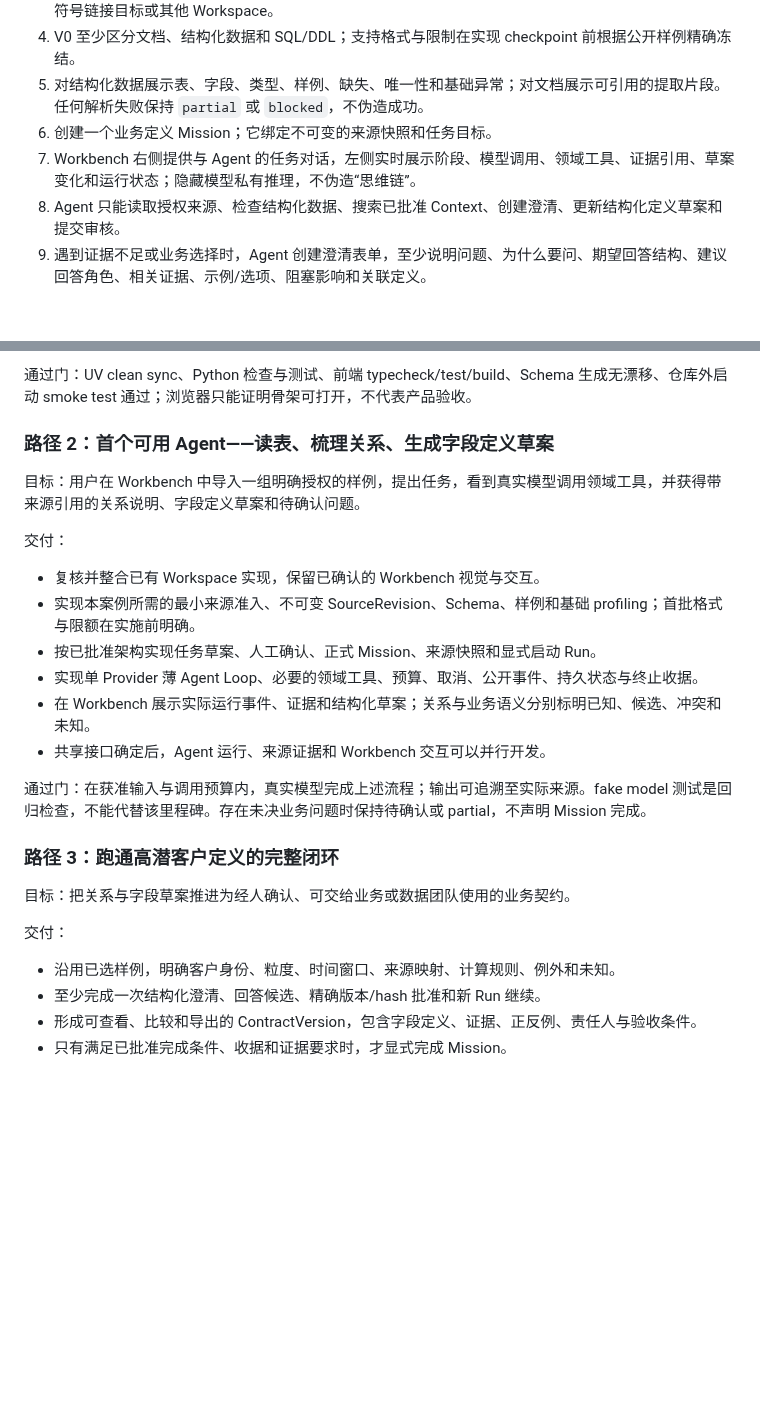
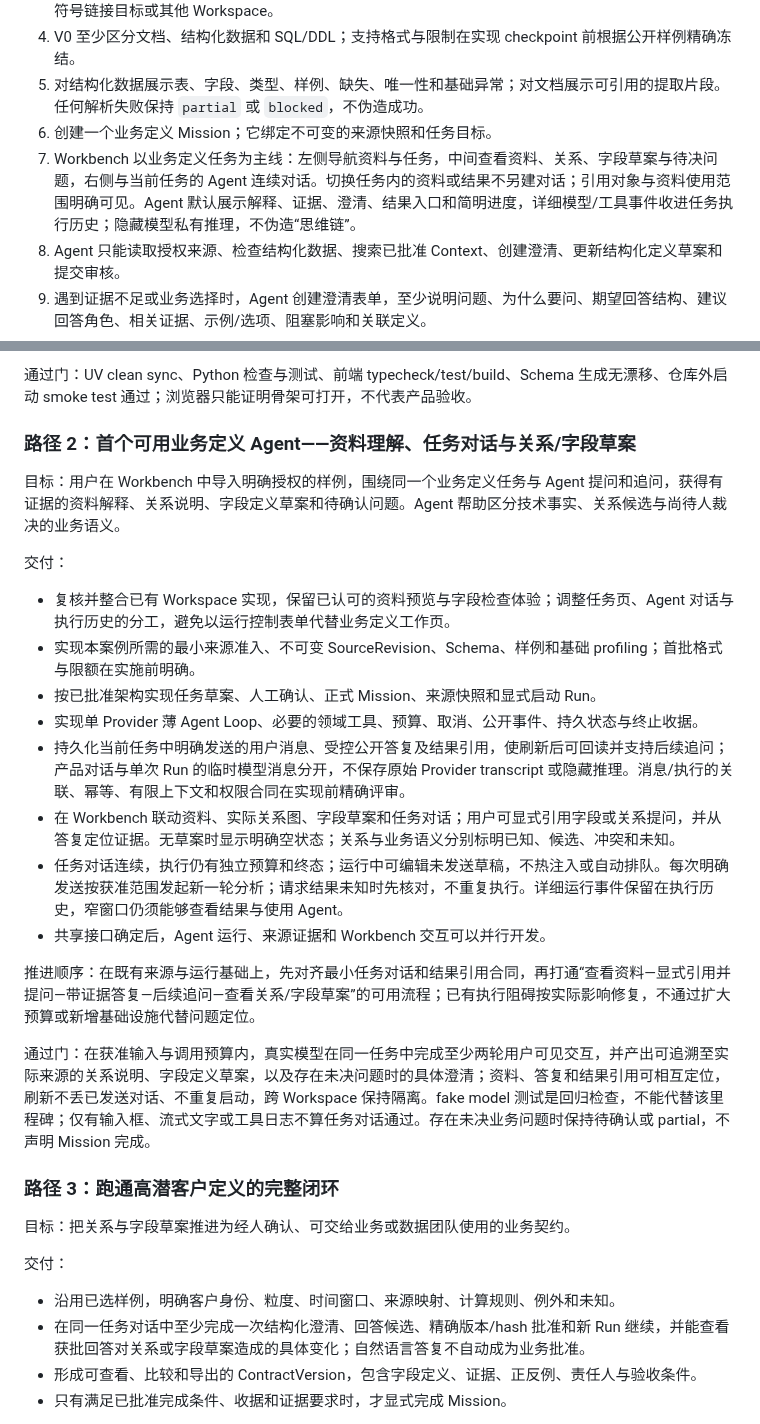
Before and after one commit to archerthegoat/contextox-agent, a Markdown page: 开发路径图.md, 2 parts joined by grey strips. Drawn GitHub-style; blank space fills up the shorter version.

Commit message:
docs(roadmap): require task dialogue and evidence-linked results

```diff
--- a/开发路径图.md
+++ b/开发路径图.md
@@ -41,7 +41,7 @@ ContextOx Workbench 是一个由 FDE 在个人电脑上部署和使用的私人
 4. V0 至少区分文档、结构化数据和 SQL/DDL；支持格式与限制在实现 checkpoint 前根据公开样例精确冻结。
 5. 对结构化数据展示表、字段、类型、样例、缺失、唯一性和基础异常；对文档展示可引用的提取片段。任何解析失败保持 `partial` 或 `blocked`，不伪造成功。
 6. 创建一个业务定义 Mission；它绑定不可变的来源快照和任务目标。
-7. Workbench 右侧提供与 Agent 的任务对话，左侧实时展示阶段、模型调用、领域工具、证据引用、草案变化和运行状态；隐藏模型私有推理，不伪造“思维链”。
+7. Workbench 以业务定义任务为主线：左侧导航资料与任务，中间查看资料、关系、字段草案与待决问题，右侧与当前任务的 Agent 连续对话。切换任务内的资料或结果不另建对话；引用对象与资料使用范围明确可见。Agent 默认展示解释、证据、澄清、结果入口和简明进度，详细模型/工具事件收进任务执行历史；隐藏模型私有推理，不伪造“思维链”。
 8. Agent 只能读取授权来源、检查结构化数据、搜索已批准 Context、创建澄清、更新结构化定义草案和提交审核。
 9. 遇到证据不足或业务选择时，Agent 创建澄清表单，至少说明问题、为什么要问、期望回答结构、建议回答角色、相关证据、示例/选项、阻塞影响和关联定义。
 10. FDE 可以在 Workbench 填写，也可以复制或导出澄清包交给对应人员；V0 不依赖对方安装 ContextOx，也不要求飞书集成。
@@ -94,20 +94,24 @@ ContextOx Workbench 是一个由 FDE 在个人电脑上部署和使用的私人
 
 通过门：UV clean sync、Python 检查与测试、前端 typecheck/test/build、Schema 生成无漂移、仓库外启动 smoke test 通过；浏览器只能证明骨架可打开，不代表产品验收。
 
-### 路径 2：首个可用 Agent——读表、梳理关系、生成字段定义草案
+### 路径 2：首个可用业务定义 Agent——资料理解、任务对话与关系/字段草案
 
-目标：用户在 Workbench 中导入一组明确授权的样例，提出任务，看到真实模型调用领域工具，并获得带来源引用的关系说明、字段定义草案和待确认问题。
+目标：用户在 Workbench 中导入明确授权的样例，围绕同一个业务定义任务与 Agent 提问和追问，获得有证据的资料解释、关系说明、字段定义草案和待确认问题。Agent 帮助区分技术事实、关系候选与尚待人裁决的业务语义。
 
 交付：
 
-- 复核并整合已有 Workspace 实现，保留已确认的 Workbench 视觉与交互。
+- 复核并整合已有 Workspace 实现，保留已认可的资料预览与字段检查体验；调整任务页、Agent 对话与执行历史的分工，避免以运行控制表单代替业务定义工作页。
 - 实现本案例所需的最小来源准入、不可变 SourceRevision、Schema、样例和基础 profiling；首批格式与限额在实施前明确。
 - 按已批准架构实现任务草案、人工确认、正式 Mission、来源快照和显式启动 Run。
 - 实现单 Provider 薄 Agent Loop、必要的领域工具、预算、取消、公开事件、持久状态与终止收据。
-- 在 Workbench 展示实际运行事件、证据和结构化草案；关系与业务语义分别标明已知、候选、冲突和未知。
+- 持久化当前任务中明确发送的用户消息、受控公开答复及结果引用，使刷新后可回读并支持后续追问；产品对话与单次 Run 的临时模型消息分开，不保存原始 Provider transcript 或隐藏推理。消息/执行的关联、幂等、有限上下文和权限合同在实现前精确评审。
+- 在 Workbench 联动资料、实际关系图、字段草案和任务对话；用户可显式引用字段或关系提问，并从答复定位证据。无草案时显示明确空状态；关系与业务语义分别标明已知、候选、冲突和未知。
+- 任务对话连续，执行仍有独立预算和终态；运行中可编辑未发送草稿，不热注入或自动排队。每次明确发送按获准范围发起新一轮分析；请求结果未知时先核对，不重复执行。详细运行事件保留在执行历史，窄窗口仍须能够查看结果与使用 Agent。
 - 共享接口确定后，Agent 运行、来源证据和 Workbench 交互可以并行开发。
 
-通过门：在获准输入与调用预算内，真实模型完成上述流程；输出可追溯至实际来源。fake model 测试是回归检查，不能代替该里程碑。存在未决业务问题时保持待确认或 partial，不声明 Mission 完成。
+推进顺序：在既有来源与运行基础上，先对齐最小任务对话和结果引用合同，再打通“查看资料—显式引用并提问—带证据答复—后续追问—查看关系/字段草案”的可用流程；已有执行阻碍按实际影响修复，不通过扩大预算或新增基础设施代替问题定位。
+
+通过门：在获准输入与调用预算内，真实模型在同一任务中完成至少两轮用户可见交互，并产出可追溯至实际来源的关系说明、字段定义草案，以及存在未决问题时的具体澄清；资料、答复和结果引用可相互定位，刷新不丢已发送对话、不重复启动，跨 Workspace 保持隔离。fake model 测试是回归检查，不能代替该里程碑；仅有输入框、流式文字或工具日志不算任务对话通过。存在未决业务问题时保持待确认或 partial，不声明 Mission 完成。
 
 ### 路径 3：跑通高潜客户定义的完整闭环
 
@@ -116,7 +120,7 @@ ContextOx Workbench 是一个由 FDE 在个人电脑上部署和使用的私人
 交付：
 
 - 沿用已选样例，明确客户身份、粒度、时间窗口、来源映射、计算规则、例外和未知。
-- 至少完成一次结构化澄清、回答候选、精确版本/hash 批准和新 Run 继续。
+- 在同一任务对话中至少完成一次结构化澄清、回答候选、精确版本/hash 批准和新 Run 继续，并能查看获批回答对关系或字段草案造成的具体变化；自然语言答复不自动成为业务批准。
 - 形成可查看、比较和导出的 ContractVersion，包含字段定义、证据、正反例、责任人与验收条件。
 - 只有满足已批准完成条件、收据和证据要求时，才显式完成 Mission。
 
```
